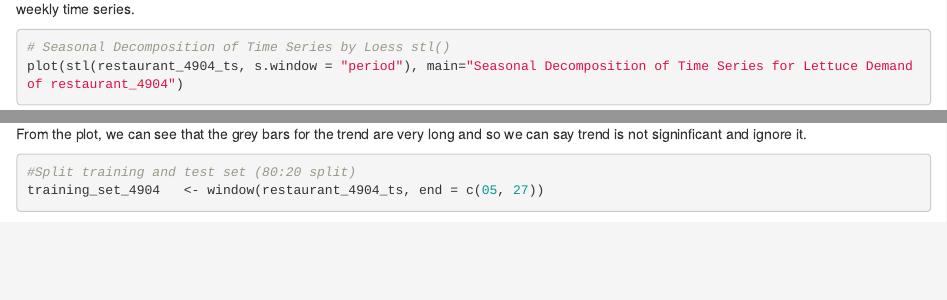
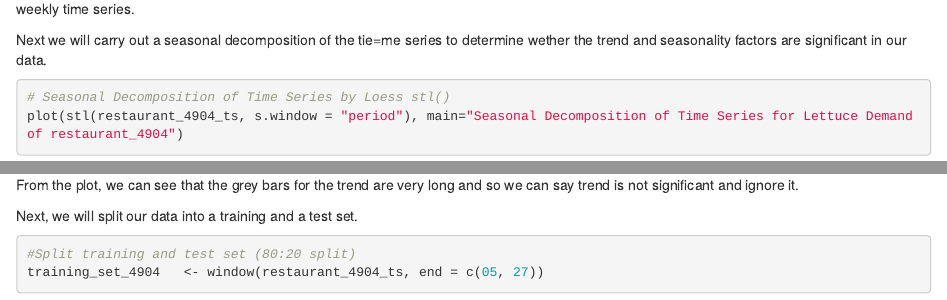
Before and after one commit to Tillo-97/Lettuce-Demand-Forecasting, an R Markdown document (Lettuce_Forecast.Rmd): the page in a window 1100 px wide, from 4760 px down, and a second part further down, joined at a grey line. Rendered offline with R 4.5, knitr and Pandoc, with nearby package versions; some code elsewhere in the file could not run offline.

Commit message:
Add files via upload

````diff
--- a/Lettuce_Forecast.Rmd
+++ b/Lettuce_Forecast.Rmd
@@ -99,12 +99,14 @@ plot.ts(restaurant_4904_ts, main="Daily lettuce demand of restuarant_4904", xlab
 ```
 As we can see above, we have created time series object of our daily lettuce demand. We used a frequency of 7 as we are taking this to be a weekly time series.
 
+Next we will carry out a seasonal decomposition of the tie=me series to determine wether the trend and seasonality factors are significant in our data.
 ```{r}
 # Seasonal Decomposition of Time Series by Loess stl()
 plot(stl(restaurant_4904_ts, s.window = "period"), main="Seasonal Decomposition of Time Series for Lettuce Demand of restaurant_4904")
 ```
-From the plot, we can see that the grey bars for the trend are very long and so we can say trend is not signinficant and ignore it.
+From the plot, we can see that the grey bars for the trend are very long and so we can say trend is not significant and ignore it.
 
+Next, we will split our data into a training and a test set.
 ```{r}
 #Split training and test set (80:20 split)
 training_set_4904   <- window(restaurant_4904_ts, end = c(05, 27))
````
Also changed, not shown: Lettuce_Forecast.Rmd (2 more changed lines).
